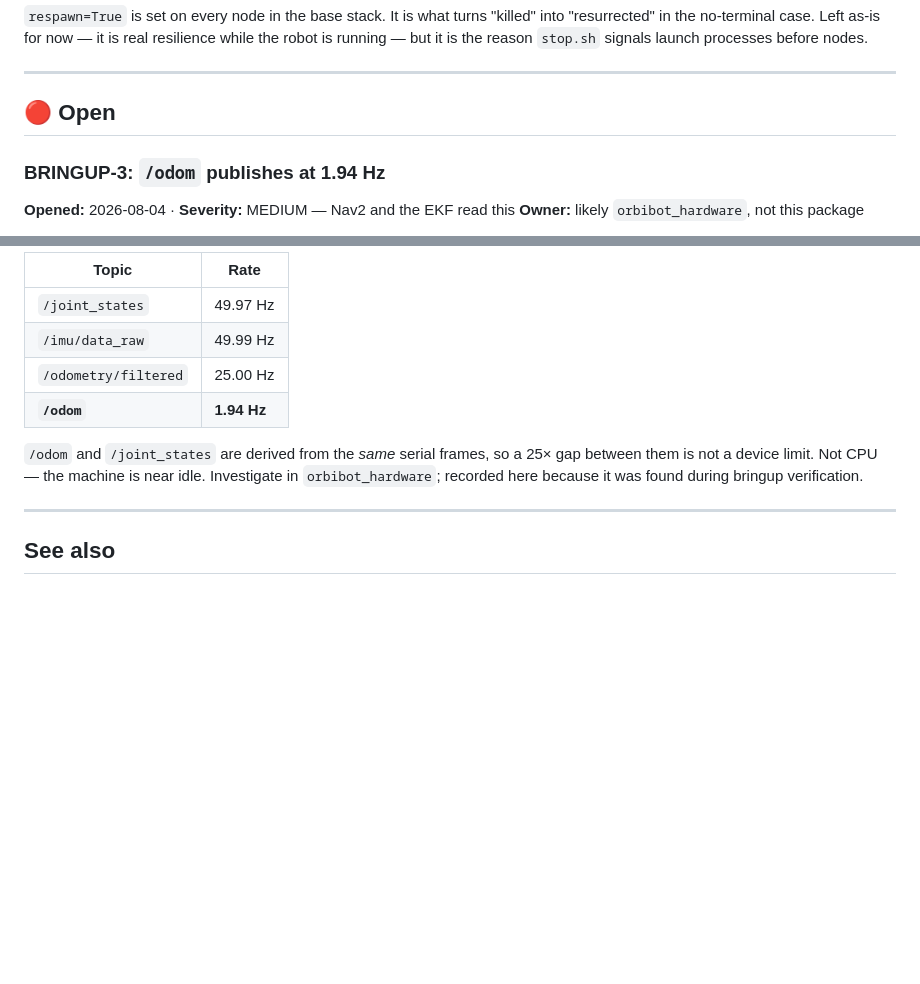
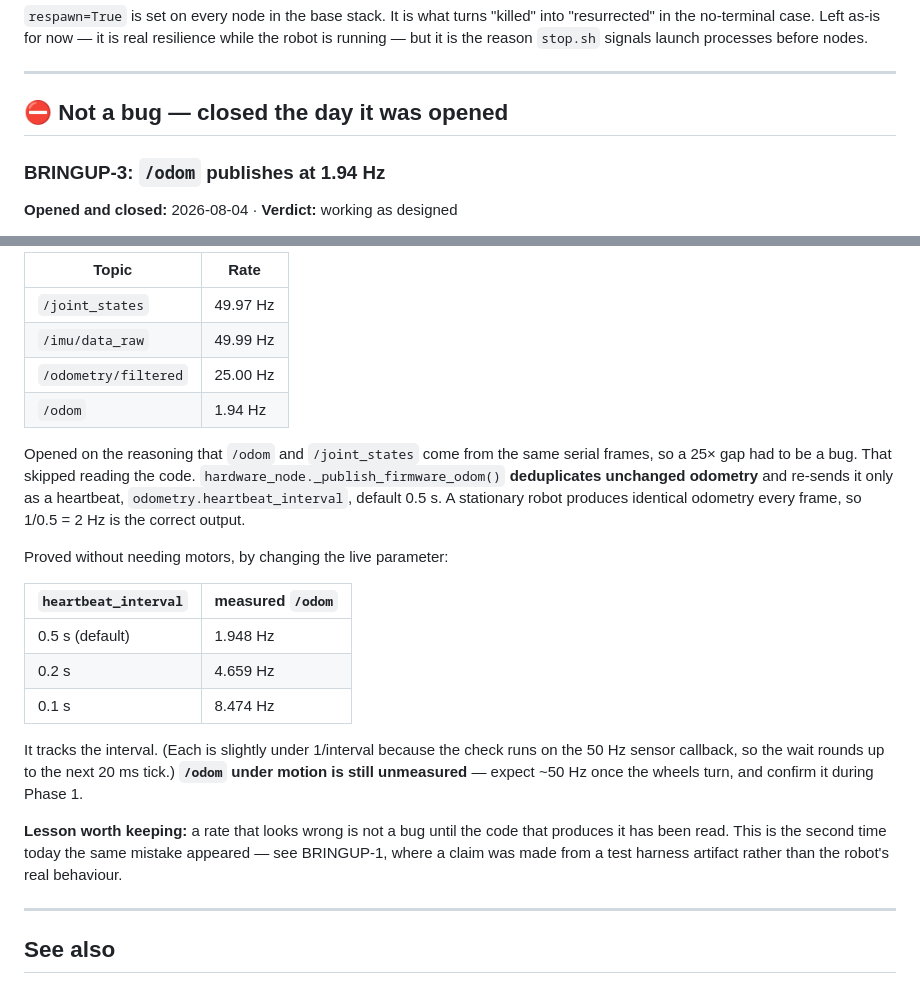
Before and after one commit to jewel-nath/orbibot-v1, a Markdown page: src/orbibot_bringup/bringup-issue.md, 2 parts joined by grey strips. Drawn GitHub-style; blank space fills up the shorter version.

Commit message:
docs(bringup): close BRINGUP-3 — /odom at 1.94 Hz is the heartbeat, not a bug
Opened this morning by comparing /odom (1.94 Hz) against /joint_states
(49.97 Hz) and reasoning that two topics built from the same serial frames
could not legitimately differ 25x. That skipped reading the code.

_publish_firmware_odom() deduplicates unchanged odometry and re-sends it
only every odometry.heartbeat_interval, default 0.5 s. A stationary robot
emits identical odometry every frame, so 2 Hz is correct.

Proved without motors by moving the live parameter: 0.5 s -> 1.948 Hz,
0.2 s -> 4.659 Hz, 0.1 s -> 8.474 Hz. It tracks the interval.

/odom under motion remains unmeasured; confirm ~50 Hz during Phase 1.

Co-Authored-By: Claude Opus 5 <noreply@anthropic.com>

```diff
--- a/src/orbibot_bringup/bringup-issue.md
+++ b/src/orbibot_bringup/bringup-issue.md
@@ -105,9 +105,8 @@ launch processes before nodes.
 
 ---
 
-## 🔴 Open
+## ⛔ Not a bug — closed the day it was opened
 
 ### BRINGUP-3: `/odom` publishes at 1.94 Hz
-**Opened:** 2026-08-04 · **Severity:** MEDIUM — Nav2 and the EKF read this
-**Owner:** likely `orbibot_hardware`, not this package
+**Opened and closed:** 2026-08-04 · **Verdict:** working as designed
 
@@ -118,12 +117,32 @@ Measured on the full stack, robot elevated, motors disabled, 2026-08-04:
 | `/joint_states` | 49.97 Hz |
 | `/imu/data_raw` | 49.99 Hz |
 | `/odometry/filtered` | 25.00 Hz |
-| **`/odom`** | **1.94 Hz** |
+| `/odom` | 1.94 Hz |
 
-`/odom` and `/joint_states` are derived from the *same* serial frames, so a 25×
-gap between them is not a device limit. Not CPU — the machine is near idle.
-Investigate in `orbibot_hardware`; recorded here because it was found during
-bringup verification.
+Opened on the reasoning that `/odom` and `/joint_states` come from the same
+serial frames, so a 25× gap had to be a bug. That skipped reading the code.
+`hardware_node._publish_firmware_odom()` **deduplicates unchanged odometry** and
+re-sends it only as a heartbeat, `odometry.heartbeat_interval`, default 0.5 s.
+A stationary robot produces identical odometry every frame, so 1/0.5 = 2 Hz is
+the correct output.
+
+Proved without needing motors, by changing the live parameter:
+
+| `heartbeat_interval` | measured `/odom` |
+|---|---|
+| 0.5 s (default) | 1.948 Hz |
+| 0.2 s | 4.659 Hz |
+| 0.1 s | 8.474 Hz |
+
+It tracks the interval. (Each is slightly under 1/interval because the check
+runs on the 50 Hz sensor callback, so the wait rounds up to the next 20 ms
+tick.) **`/odom` under motion is still unmeasured** — expect ~50 Hz once the
+wheels turn, and confirm it during Phase 1.
+
+**Lesson worth keeping:** a rate that looks wrong is not a bug until the code
+that produces it has been read. This is the second time today the same mistake
+appeared — see BRINGUP-1, where a claim was made from a test harness artifact
+rather than the robot's real behaviour.
 
 ---
 
```
Also changed, not shown: other parts of src/orbibot_bringup/bringup-issue.md (+1 -1 lines).
